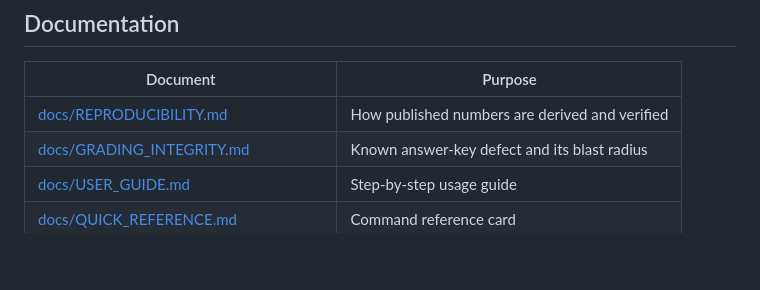
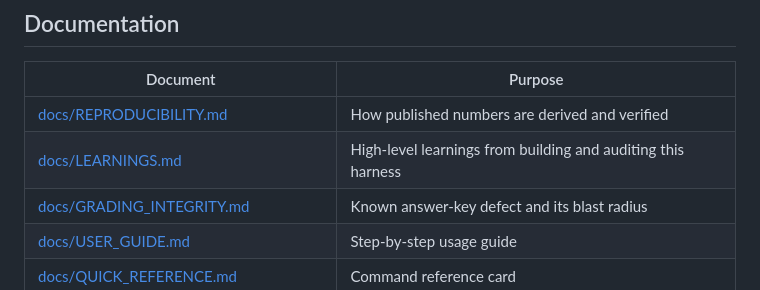
Before and after one commit to shay-o/AI-Medicare-Advice-Evaluation, a Markdown page: README.md, the part around the change. Rendered like a GitHub page; blank space fills up the shorter version.

```diff
--- a/README.md
+++ b/README.md
@@ -183,6 +183,7 @@ ruff check .
 | Document | Purpose |
 | --- | --- |
 | [docs/REPRODUCIBILITY.md](docs/REPRODUCIBILITY.md) | How published numbers are derived and verified |
+| [docs/LEARNINGS.md](docs/LEARNINGS.md) | High-level learnings from building and auditing this harness |
 | [docs/GRADING_INTEGRITY.md](docs/GRADING_INTEGRITY.md) | Known answer-key defect and its blast radius |
 | [docs/USER_GUIDE.md](docs/USER_GUIDE.md) | Step-by-step usage guide |
 | [docs/QUICK_REFERENCE.md](docs/QUICK_REFERENCE.md) | Command reference card |
```
Also changed, not shown: docs/GRADING_INTEGRITY.md (+24 -1 lines), docs/LEARNINGS.md (added, +132 -0 lines).
